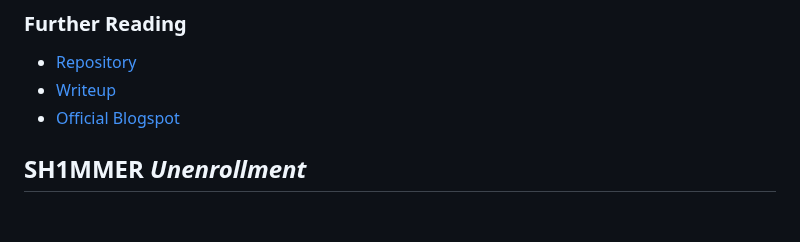
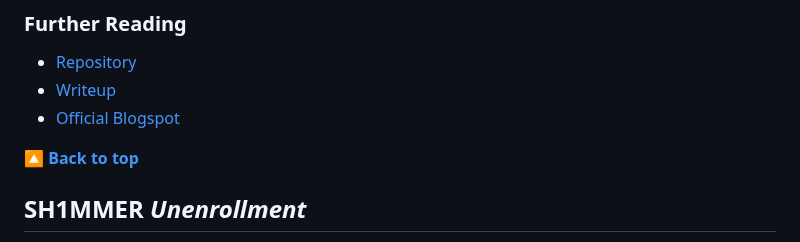
Before and after one commit to 3kh0/ext-remover, a Markdown page: README.md, the part around the change. Rendered like a GitHub page; blank space fills up the shorter version.

Commit message:
[**🔼 Back to top**](#ext-remover) 2

```diff
--- a/README.md
+++ b/README.md
@@ -100,6 +100,8 @@ Sorry, you can't downgrade to v119 or lower. Wait for a new unenrollment exploit
 - [Repository](https://github.com/FWSmasher/CryptoSmite)
 - [Writeup](https://blog.coolelectronics.me/breaking-cros-2/)
 - [Official Blogspot](https://exploitingchromium.blogspot.com/)
+
+[**🔼 Back to top**](#ext-remover)
 
 ## SH1MMER *Unenrollment*
 
```
